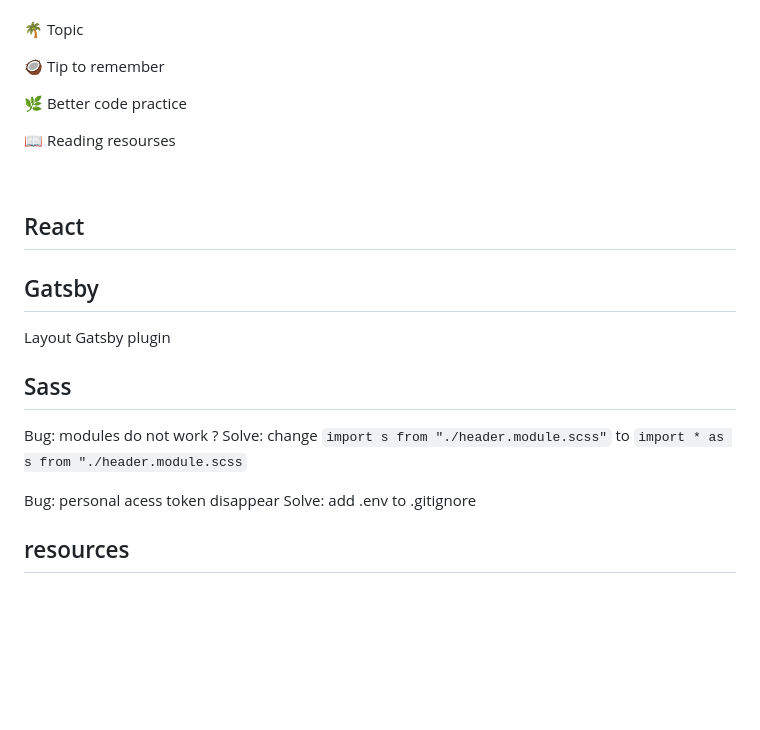
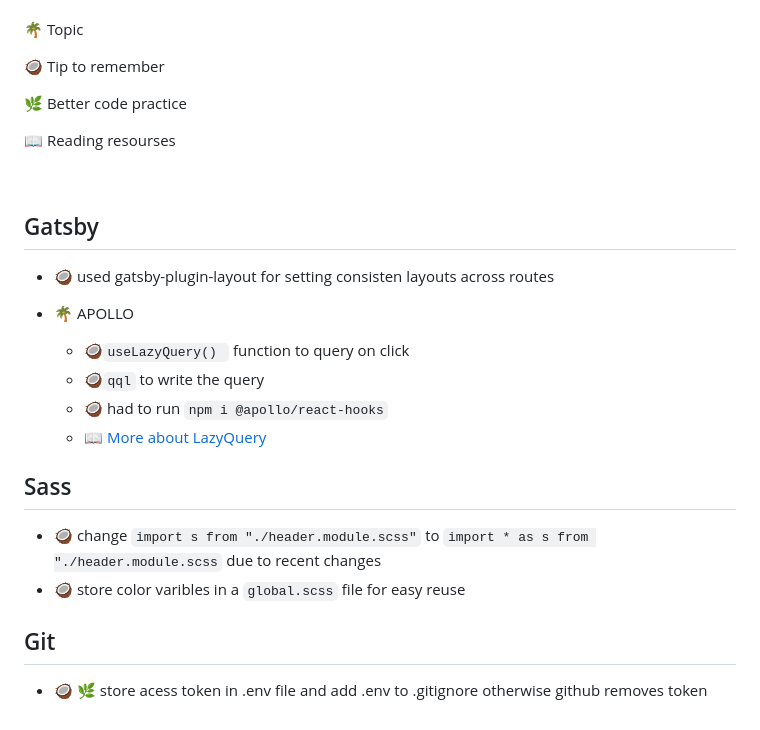
Before and after one commit to liuba-larousse/gatsby-github-api-test, a Markdown page: LEARNINGS.md, the part around the change. GitHub-like rendering; blank space fills up the shorter version.

```diff
--- a/LEARNINGS.md
+++ b/LEARNINGS.md
@@ -14,18 +14,21 @@ Here are some things I learned while building this website:
 
 <br>
 
-## React
-
 ## Gatsby
 
-Layout Gatsby plugin
+- 🥥 used gatsby-plugin-layout for setting consisten layouts across routes
+
+- 🌴 APOLLO
+  - 🥥`useLazyQuery() ` function to query on click
+  - 🥥`qql` to write the query
+  - 🥥 had to run `npm i @apollo/react-hooks`
+  - 📖 [More about LazyQuery](https://www.apollographql.com/docs/react/api/react/hooks/#uselazyquery)
 
 ## Sass
 
-Bug: modules do not work ?
-Solve: change `import s from "./header.module.scss"` to `import * as s from "./header.module.scss`
+- 🥥 change `import s from "./header.module.scss"` to `import * as s from "./header.module.scss` due to recent changes
+- 🥥 store color varibles in a `global.scss` file for easy reuse
 
-Bug: personal acess token disappear
-Solve: add .env to .gitignore
+## Git
 
-## resources
+- 🥥 🌿 store acess token in .env file and add .env to .gitignore otherwise github removes token
```
Also changed, not shown: README.md (+50 -24 lines), screenshot.png (added), 2 other files.
